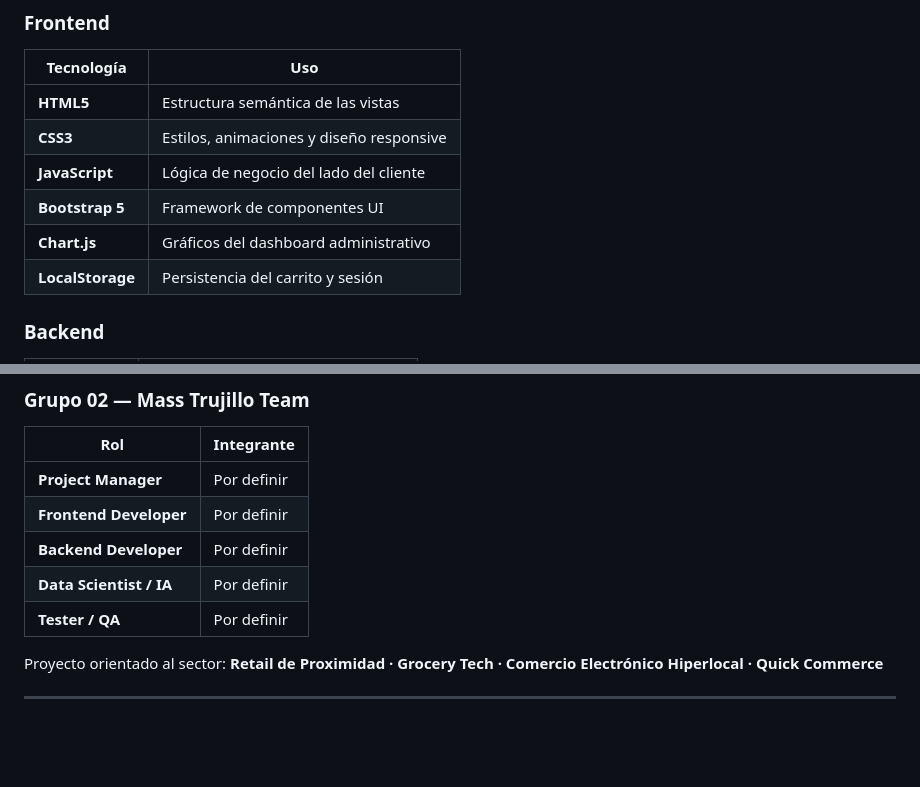
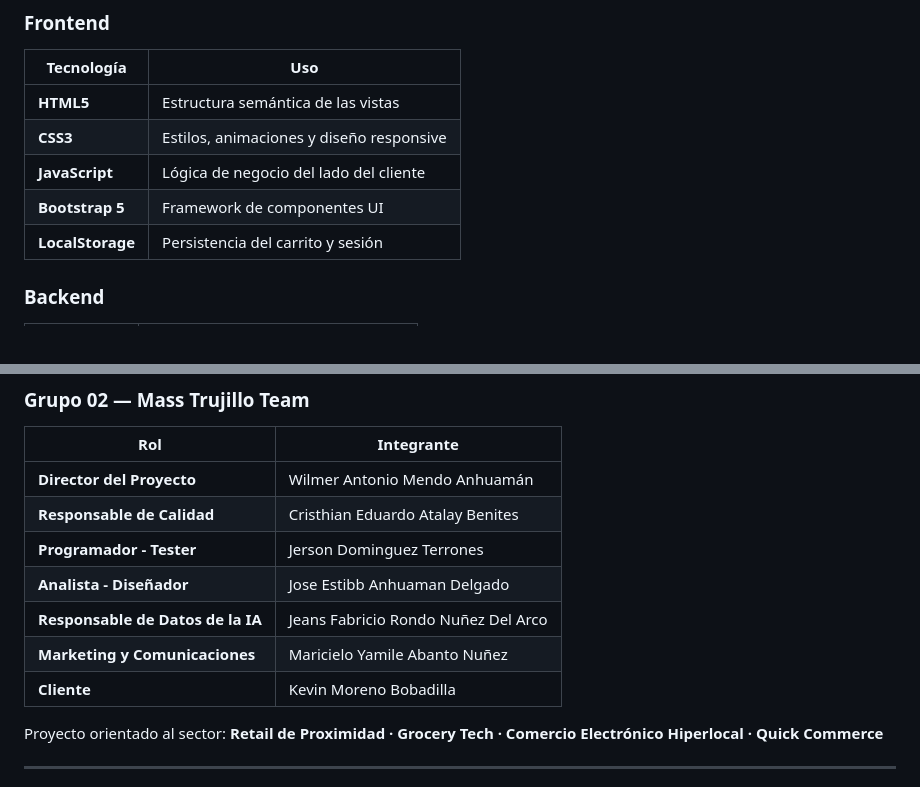
Before and after one commit to cuentaoficial5432-wq/Tienda-MassGo, a Markdown page: README.md, 2 parts joined by grey strips. GitHub-like rendering; blank space fills up the shorter version.

```diff
--- a/README.md
+++ b/README.md
@@ -50,7 +50,6 @@ Los usuarios pueden realizar compras desde la web y recibir sus productos en men
 | **CSS3** | Estilos, animaciones y diseño responsive |
 | **JavaScript** | Lógica de negocio del lado del cliente |
 | **Bootstrap 5** | Framework de componentes UI |
-| **Chart.js** | Gráficos del dashboard administrativo |
 | **LocalStorage** | Persistencia del carrito y sesión |
 
 ### Backend
@@ -372,11 +371,13 @@ python -m pytest test_ai_predictions.py -v     # 9 tests de predicciones
 
 | Rol | Integrante |
 |---|---|
-| **Project Manager** | Por definir |
-| **Frontend Developer** | Por definir |
-| **Backend Developer** | Por definir |
-| **Data Scientist / IA** | Por definir |
-| **Tester / QA** | Por definir |
+| **Director del Proyecto** | Wilmer Antonio Mendo Anhuamán |
+| **Responsable de Calidad** | Cristhian Eduardo Atalay Benites |
+| **Programador - Tester** | Jerson Dominguez Terrones |
+| **Analista - Diseñador** | Jose Estibb Anhuaman Delgado |
+| **Responsable de Datos de la IA** | Jeans Fabricio Rondo Nuñez Del Arco |
+| **Marketing y Comunicaciones** | Maricielo Yamile Abanto Nuñez |
+| **Cliente** | Kevin Moreno Bobadilla |
 
 Proyecto orientado al sector:
 **Retail de Proximidad · Grocery Tech · Comercio Electrónico Hiperlocal · Quick Commerce**
```
